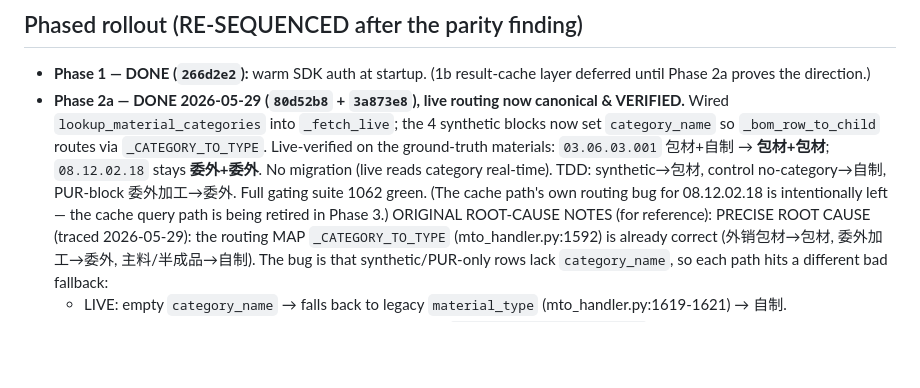
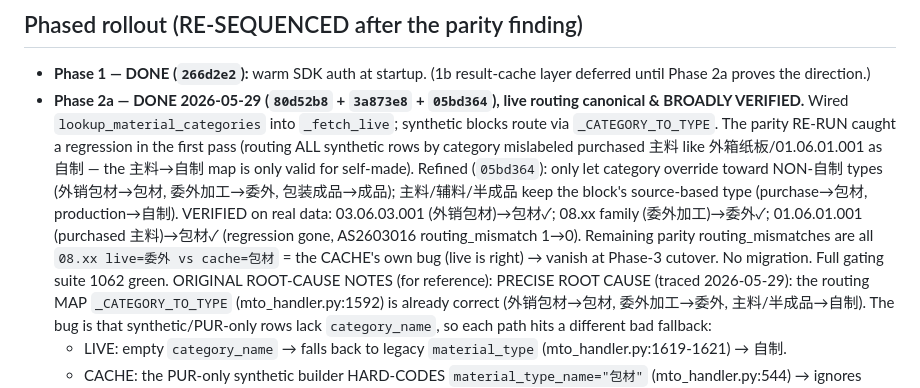
Before and after one commit to chan-kinghin/Quickpulsev2, a Markdown page: docs/PLAN_cache_architecture_decision_2026-05-29.md, the part around the change. Rendered like a GitHub page; blank space fills up the shorter version.

Commit message:
docs(arch): Phase 2a verified-correct after refinement (purchased 主料 regression fixed)

```diff
--- a/docs/PLAN_cache_architecture_decision_2026-05-29.md
+++ b/docs/PLAN_cache_architecture_decision_2026-05-29.md
@@ -66,13 +66,16 @@ extreme @12 = 274 MB (54%); never OOM-killed. Memory is NOT a blocker.
 
 ## Phased rollout (RE-SEQUENCED after the parity finding)
 - **Phase 1 — DONE (`266d2e2`):** warm SDK auth at startup. (1b result-cache layer deferred until Phase 2a proves the direction.)
-- **Phase 2a — DONE 2026-05-29 (`80d52b8` + `3a873e8`), live routing now canonical & VERIFIED.**
-  Wired `lookup_material_categories` into `_fetch_live`; the 4 synthetic blocks now set
-  `category_name` so `_bom_row_to_child` routes via `_CATEGORY_TO_TYPE`. Live-verified on the
-  ground-truth materials: `03.06.03.001` 包材+自制 → **包材+包材**; `08.12.02.18` stays **委外+委外**.
-  No migration (live reads category real-time). TDD: synthetic→包材, control no-category→自制,
-  PUR-block 委外加工→委外. Full gating suite 1062 green. (The cache path's own routing bug for
-  08.12.02.18 is intentionally left — the cache query path is being retired in Phase 3.)
+- **Phase 2a — DONE 2026-05-29 (`80d52b8` + `3a873e8` + `05bd364`), live routing canonical & BROADLY VERIFIED.**
+  Wired `lookup_material_categories` into `_fetch_live`; synthetic blocks route via `_CATEGORY_TO_TYPE`.
+  The parity RE-RUN caught a regression in the first pass (routing ALL synthetic rows by category mislabeled
+  purchased 主料 like 外箱纸板/01.06.01.001 as 自制 — the 主料→自制 map is only valid for self-made).
+  Refined (`05bd364`): only let category override toward NON-自制 types (外销包材→包材, 委外加工→委外,
+  包装成品→成品); 主料/辅料/半成品 keep the block's source-based type (purchase→包材, production→自制).
+  VERIFIED on real data: 03.06.03.001 (外销包材)→包材✓; 08.xx family (委外加工)→委外✓; 01.06.01.001
+  (purchased 主料)→包材✓ (regression gone, AS2603016 routing_mismatch 1→0). Remaining parity
+  routing_mismatches are all `08.xx live=委外 vs cache=包材` = the CACHE's own bug (live is right) →
+  vanish at Phase-3 cutover. No migration. Full gating suite 1062 green.
   ORIGINAL ROOT-CAUSE NOTES (for reference):
   PRECISE ROOT CAUSE (traced
   2026-05-29): the routing MAP `_CATEGORY_TO_TYPE` (mto_handler.py:1592) is already correct
```
